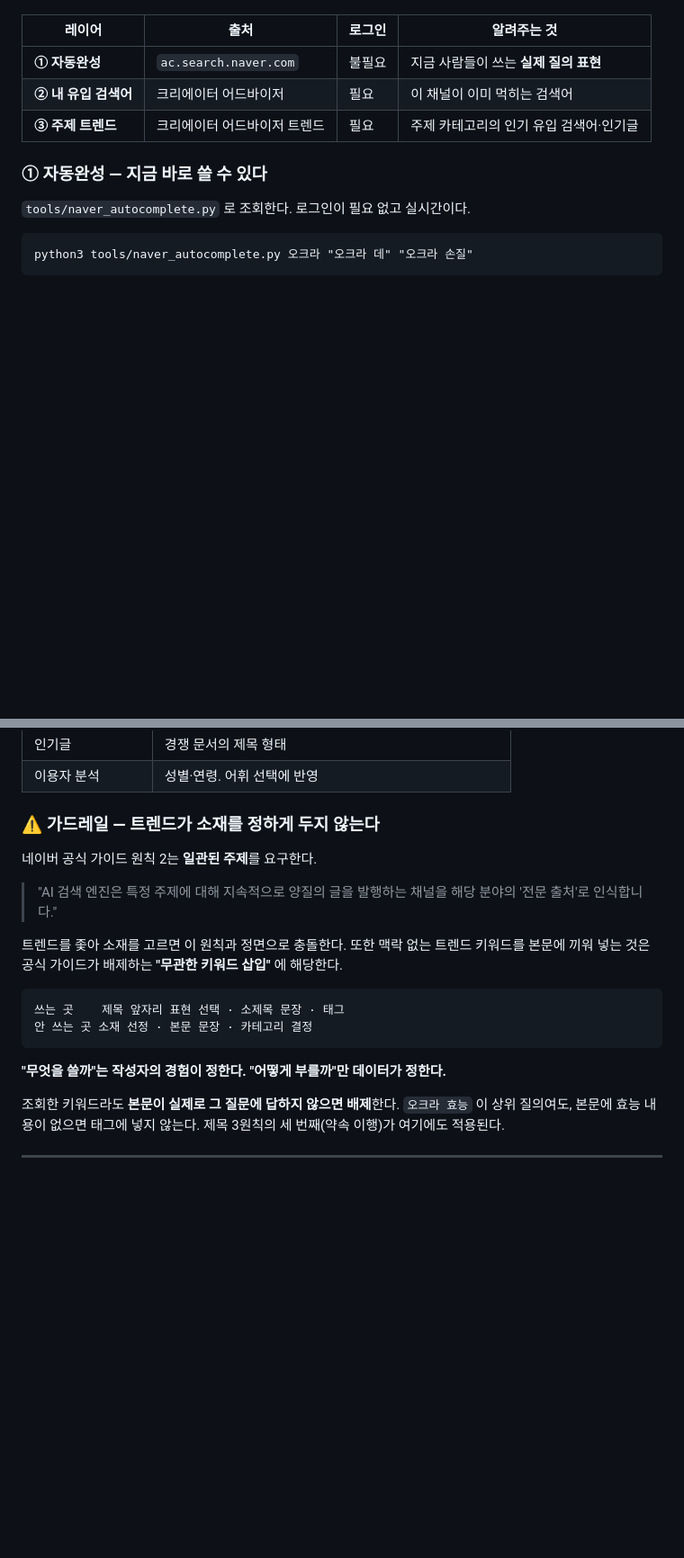
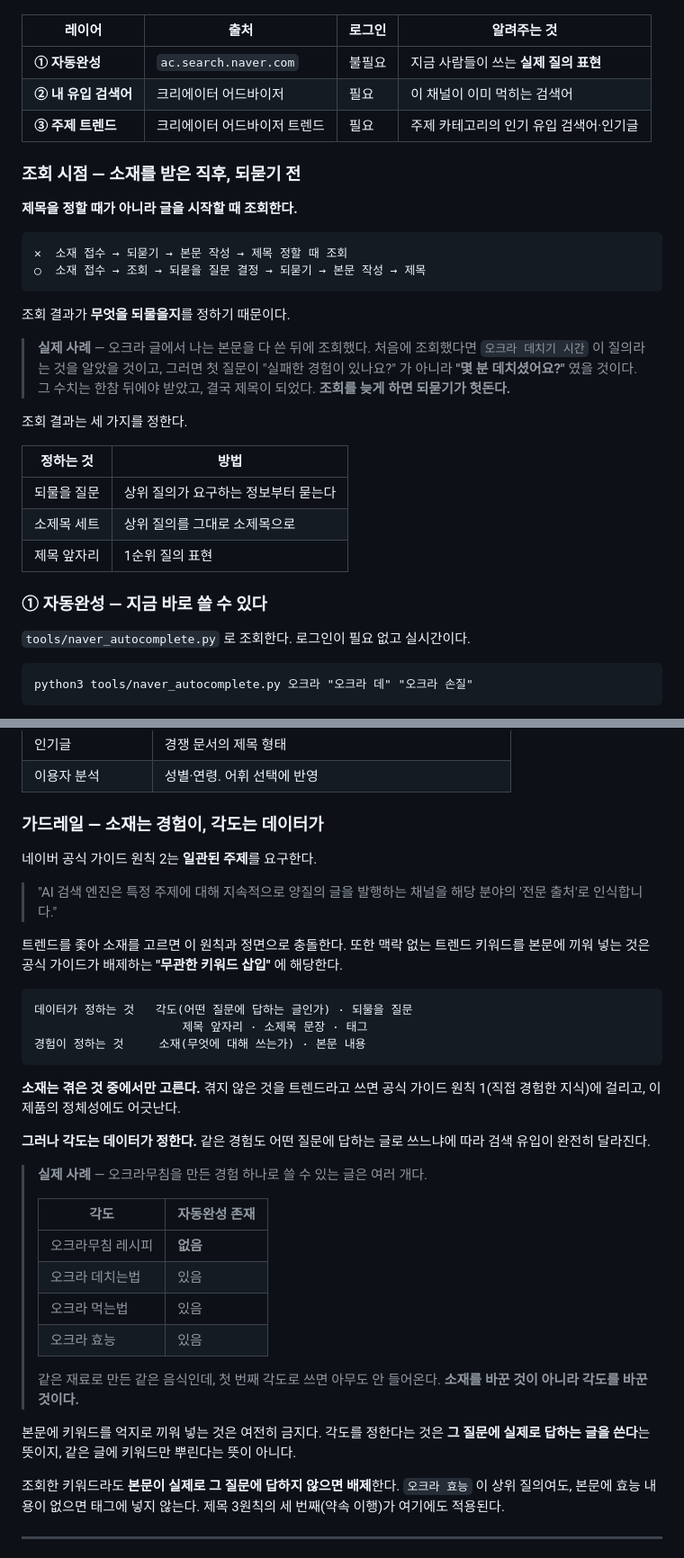
Before and after one commit to asmxkey-source/Shortform, a Markdown page: docs/title-heading-spec.md, 2 parts joined by grey strips. Shown at 90% size. GitHub-like rendering; blank space fills up the shorter version.

````diff
--- a/docs/title-heading-spec.md
+++ b/docs/title-heading-spec.md
@@ -167,6 +167,32 @@ AI가 그 한 덩어리만 떼어 가도 완결되어야 한다.
 | **② 내 유입 검색어** | 크리에이터 어드바이저 | 필요 | 이 채널이 이미 먹히는 검색어 |
 | **③ 주제 트렌드** | 크리에이터 어드바이저 트렌드 | 필요 | 주제 카테고리의 인기 유입 검색어·인기글 |
 
+### 조회 시점 — 소재를 받은 직후, 되묻기 전
+
+**제목을 정할 때가 아니라 글을 시작할 때 조회한다.**
+
+```
+✕  소재 접수 → 되묻기 → 본문 작성 → 제목 정할 때 조회
+○  소재 접수 → 조회 → 되묻을 질문 결정 → 되묻기 → 본문 작성 → 제목
+```
+
+조회 결과가 **무엇을 되물을지**를 정하기 때문이다.
+
+> **실제 사례** — 오크라 글에서 나는 본문을 다 쓴 뒤에 조회했다.
+> 처음에 조회했다면 `오크라 데치기 시간` 이 질의라는 것을 알았을 것이고,
+> 그러면 첫 질문이 "실패한 경험이 있나요?" 가 아니라
+> **"몇 분 데치셨어요?"** 였을 것이다.
+> 그 수치는 한참 뒤에야 받았고, 결국 제목이 되었다.
+> **조회를 늦게 하면 되묻기가 헛돈다.**
+
+조회 결과는 세 가지를 정한다.
+
+| 정하는 것 | 방법 |
+|---|---|
+| 되물을 질문 | 상위 질의가 요구하는 정보부터 묻는다 |
+| 소제목 세트 | 상위 질의를 그대로 소제목으로 |
+| 제목 앞자리 | 1순위 질의 표현 |
+
 ### ① 자동완성 — 지금 바로 쓸 수 있다
 
 `tools/naver_autocomplete.py` 로 조회한다. 로그인이 필요 없고 실시간이다.
@@ -200,7 +226,7 @@ python3 tools/naver_autocomplete.py 오크라 "오크라 데" "오크라 손질"
 | 인기글 | 경쟁 문서의 제목 형태 |
 | 이용자 분석 | 성별·연령. 어휘 선택에 반영 |
 
-### ⚠️ 가드레일 — 트렌드가 소재를 정하게 두지 않는다
+### 가드레일 — 소재는 경험이, 각도는 데이터가
 
 네이버 공식 가이드 원칙 2는 **일관된 주제**를 요구한다.
 
@@ -212,11 +238,32 @@ python3 tools/naver_autocomplete.py 오크라 "오크라 데" "오크라 손질"
 공식 가이드가 배제하는 **"무관한 키워드 삽입"** 에 해당한다.
 
 ```
-쓰는 곳    제목 앞자리 표현 선택 · 소제목 문장 · 태그
-안 쓰는 곳 소재 선정 · 본문 문장 · 카테고리 결정
+데이터가 정하는 것   각도(어떤 질문에 답하는 글인가) · 되물을 질문
+                     제목 앞자리 · 소제목 문장 · 태그
+경험이 정하는 것     소재(무엇에 대해 쓰는가) · 본문 내용
 ```
 
-**"무엇을 쓸까"는 작성자의 경험이 정한다. "어떻게 부를까"만 데이터가 정한다.**
+**소재는 겪은 것 중에서만 고른다.** 겪지 않은 것을 트렌드라고 쓰면
+공식 가이드 원칙 1(직접 경험한 지식)에 걸리고, 이 제품의 정체성에도 어긋난다.
+
+**그러나 각도는 데이터가 정한다.** 같은 경험도 어떤 질문에 답하는 글로 쓰느냐에 따라
+검색 유입이 완전히 달라진다.
+
+> **실제 사례** — 오크라무침을 만든 경험 하나로 쓸 수 있는 글은 여러 개다.
+>
+> | 각도 | 자동완성 존재 |
+> |---|---|
+> | 오크라무침 레시피 | **없음** |
+> | 오크라 데치는법 | 있음 |
+> | 오크라 먹는법 | 있음 |
+> | 오크라 효능 | 있음 |
+>
+> 같은 재료로 만든 같은 음식인데, 첫 번째 각도로 쓰면 아무도 안 들어온다.
+> **소재를 바꾼 것이 아니라 각도를 바꾼 것이다.**
+
+본문에 키워드를 억지로 끼워 넣는 것은 여전히 금지다.
+각도를 정한다는 것은 **그 질문에 실제로 답하는 글을 쓴다**는 뜻이지,
+같은 글에 키워드만 뿌린다는 뜻이 아니다.
 
 조회한 키워드라도 **본문이 실제로 그 질문에 답하지 않으면 배제**한다.
 `오크라 효능` 이 상위 질의여도, 본문에 효능 내용이 없으면 태그에 넣지 않는다.
````
Also changed, not shown: docs/PRD.md (+29 -2 lines), docs/document-structure-spec.md (+24 -1 lines).
